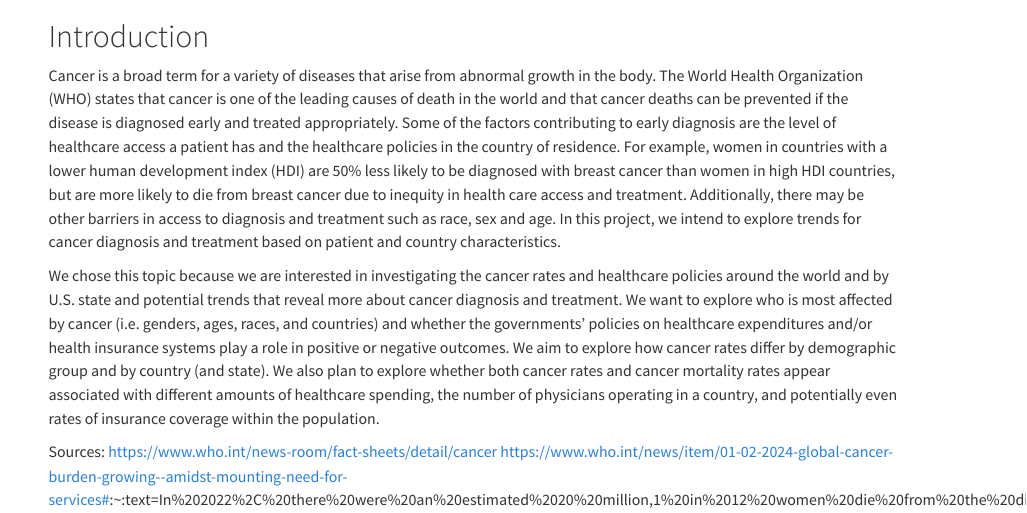
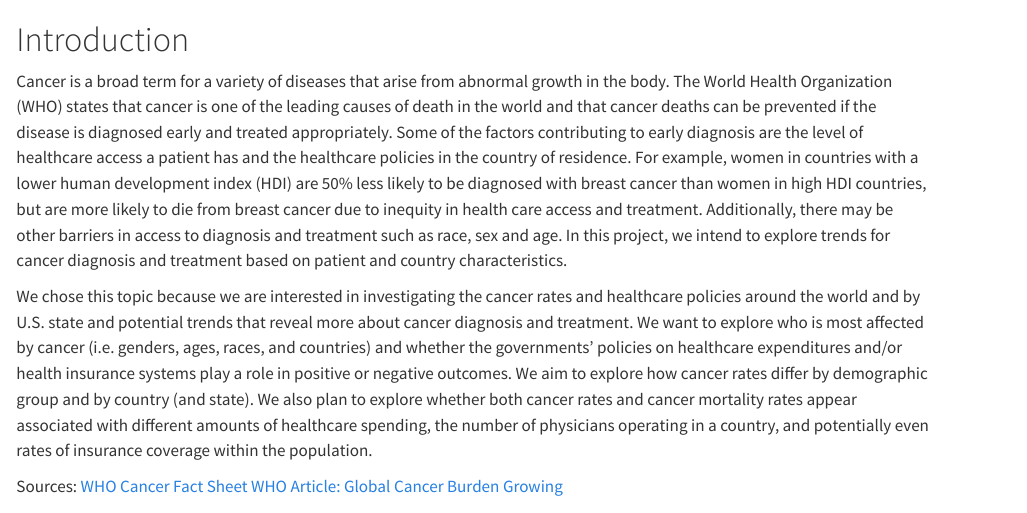
Before and after one commit to bens1858/EDAV-CANCER-PROJECT, a Quarto document (index.qmd): the page in a window 1100 px wide, from its top. Rendered offline with R 4.5, knitr and Pandoc in place of Quarto, with nearby package versions.

Commit message:
commit intro update 2

```diff
--- a/index.qmd
+++ b/index.qmd
@@ -5,5 +5,5 @@
 
   We chose this topic because we are interested in investigating the cancer rates and healthcare policies around the world and by U.S. state and potential trends that reveal more about cancer diagnosis and treatment. We want to explore who is most affected by cancer (i.e. genders, ages, races, and countries) and whether the governments’ policies on healthcare expenditures and/or health insurance systems play a role in positive or negative outcomes. We aim to explore how cancer rates differ by demographic group and by country (and state). We also plan to explore whether both cancer rates and cancer mortality rates appear associated with different amounts of healthcare spending, the number of physicians operating in a country, and potentially even rates of insurance coverage within the population.
 
-Sources: https://www.who.int/news-room/fact-sheets/detail/cancer
-https://www.who.int/news/item/01-02-2024-global-cancer-burden-growing--amidst-mounting-need-for-services#:~:text=In%202022%2C%20there%20were%20an%20estimated%2020%20million,1%20in%2012%20women%20die%20from%20the%20disease
+Sources: [WHO Cancer Fact Sheet](https://www.who.int/news-room/fact-sheets/detail/cancer)
+[WHO Article: Global Cancer Burden Growing](https://www.who.int/news/item/01-02-2024-global-cancer-burden-growing--amidst-mounting-need-for-services#:~:text=In%202022%2C%20there%20were%20an%20estimated%2020%20million,1%20in%2012%20women%20die%20from%20the%20disease)
```
